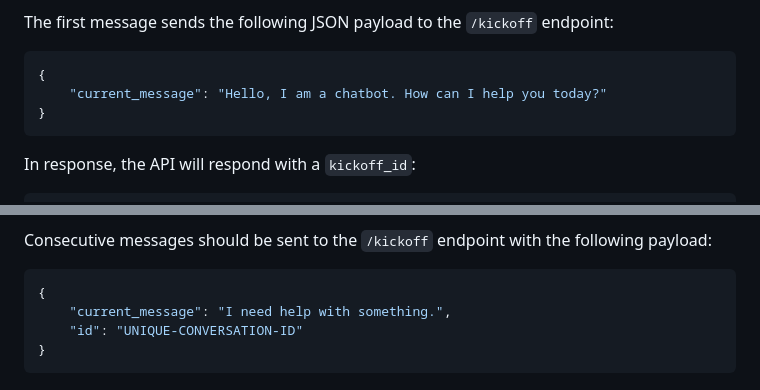
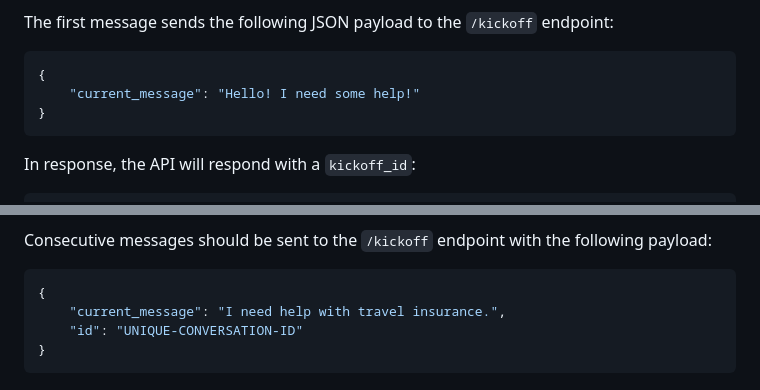
Before and after one commit to mplachta/demo-conversational-crew, a Markdown page: README.md, 2 parts joined by grey strips. Rendered like a GitHub page.

Commit message:
docs: update example messages in webhook API documentation
- Changed initial message example from generic chatbot greeting to user help request
- Updated consecutive message example to be more specific about travel insurance inquiry

````diff
--- a/README.md
+++ b/README.md
@@ -101,7 +101,7 @@ The first message sends the following JSON payload to the `/kickoff` endpoint:
 
 ```json
 {
-    "current_message": "Hello, I am a chatbot. How can I help you today?"
+    "current_message": "Hello! I need some help!"
 }
 ```
 
@@ -128,7 +128,7 @@ Consecutive messages should be sent to the `/kickoff` endpoint with the followin
 
 ```json
 {
-    "current_message": "I need help with something.",
+    "current_message": "I need help with travel insurance.",
     "id": "UNIQUE-CONVERSATION-ID"
 }
 ```
````
